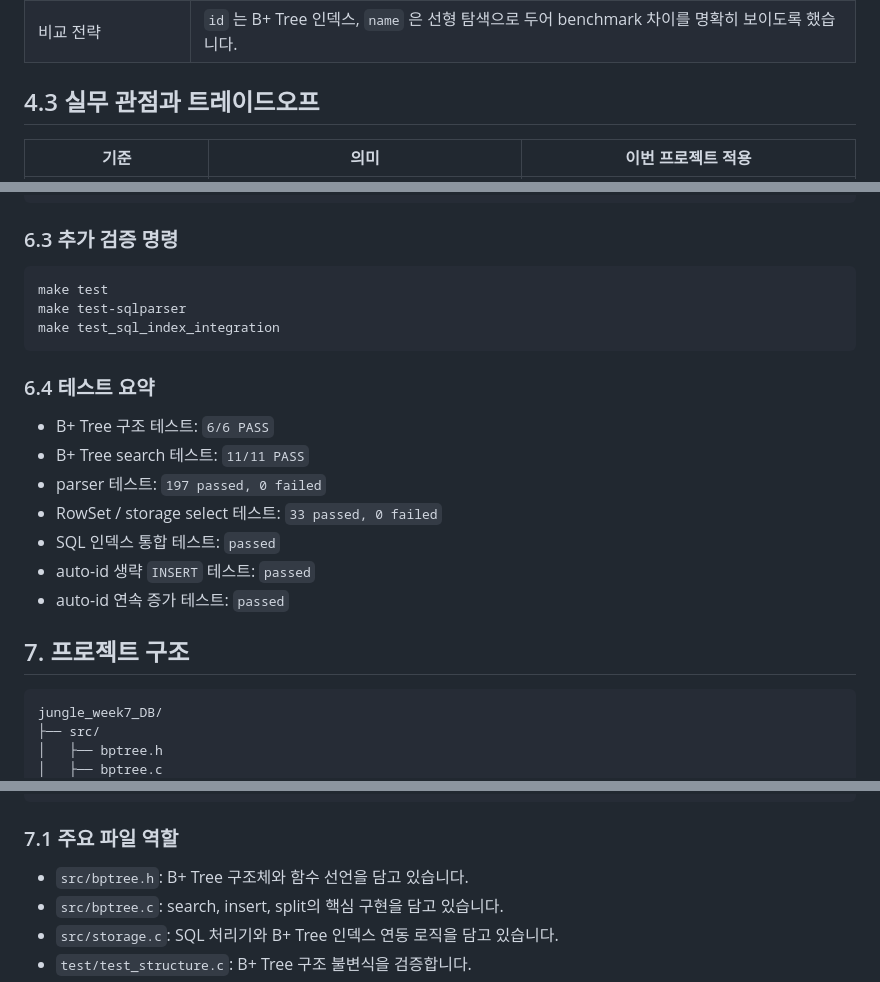
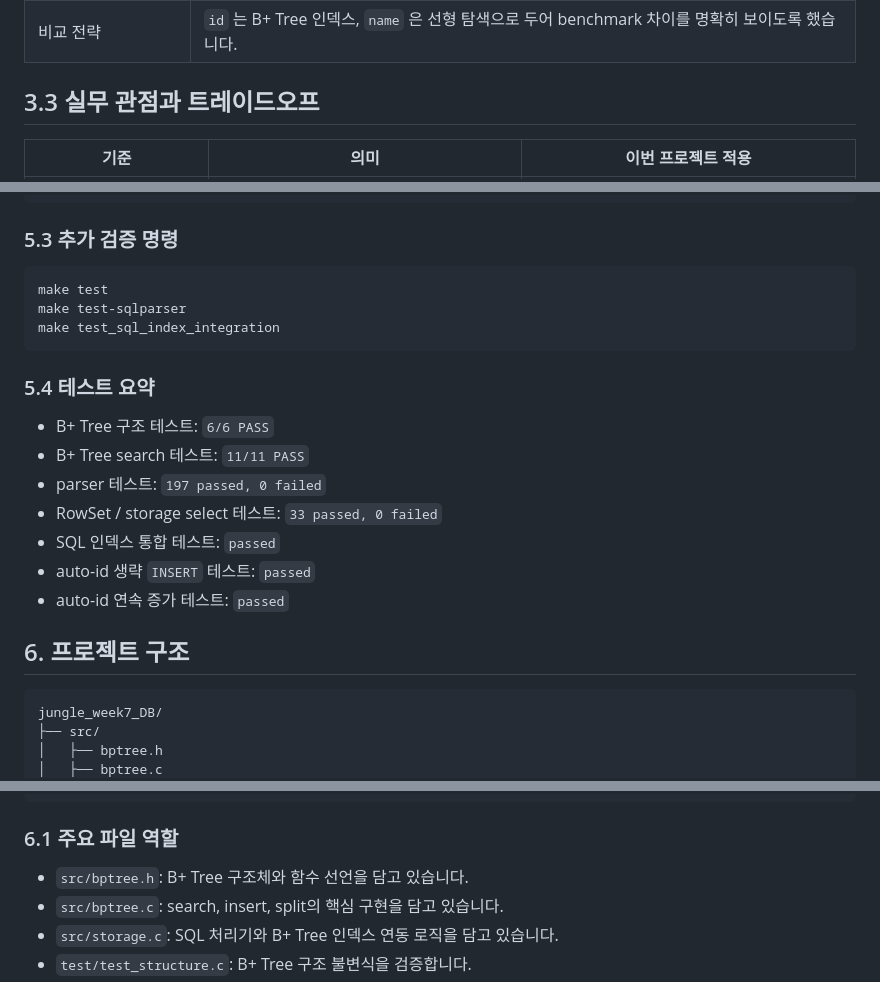
Before and after one commit to hwarang97/jungle_week7_DB, a Markdown page: README.md, 3 parts joined by grey strips. Rendered like a GitHub page.

````diff
--- a/README.md
+++ b/README.md
@@ -93,7 +82,7 @@ python3 server.py
 | 자료구조 | B+ Tree |
 | 비교 전략 | `id` 는 B+ Tree 인덱스, `name` 은 선형 탐색으로 두어 benchmark 차이를 명확히 보이도록 했습니다. |
 
-## 4.3 실무 관점과 트레이드오프
+## 3.3 실무 관점과 트레이드오프
 
 | 기준 | 의미 | 이번 프로젝트 적용 |
 |---|---|---|
@@ -186,7 +175,7 @@ All UPDATE storage tests passed.
 [SQL INDEX INTEGRATION] passed
 ```
 
-### 6.3 추가 검증 명령
+### 5.3 추가 검증 명령
 
 ```bash
 make test
@@ -194,7 +183,7 @@ make test-sqlparser
 make test_sql_index_integration
 ```
 
-### 6.4 테스트 요약
+### 5.4 테스트 요약
 
 - B+ Tree 구조 테스트: `6/6 PASS`
 - B+ Tree search 테스트: `11/11 PASS`
@@ -204,7 +193,7 @@ make test_sql_index_integration
 - auto-id 생략 `INSERT` 테스트: `passed`
 - auto-id 연속 증가 테스트: `passed`
 
-## 7. 프로젝트 구조
+## 6. 프로젝트 구조
 
 ```text
 jungle_week7_DB/
@@ -246,7 +235,7 @@ jungle_week7_DB/
 └── README.md
 ```
 
-### 7.1 주요 파일 역할
+### 6.1 주요 파일 역할
 
 - `src/bptree.h`: B+ Tree 구조체와 함수 선언을 담고 있습니다.
 - `src/bptree.c`: search, insert, split의 핵심 구현을 담고 있습니다.
````
Also changed, not shown: other parts of README.md (+15 -26 lines).
